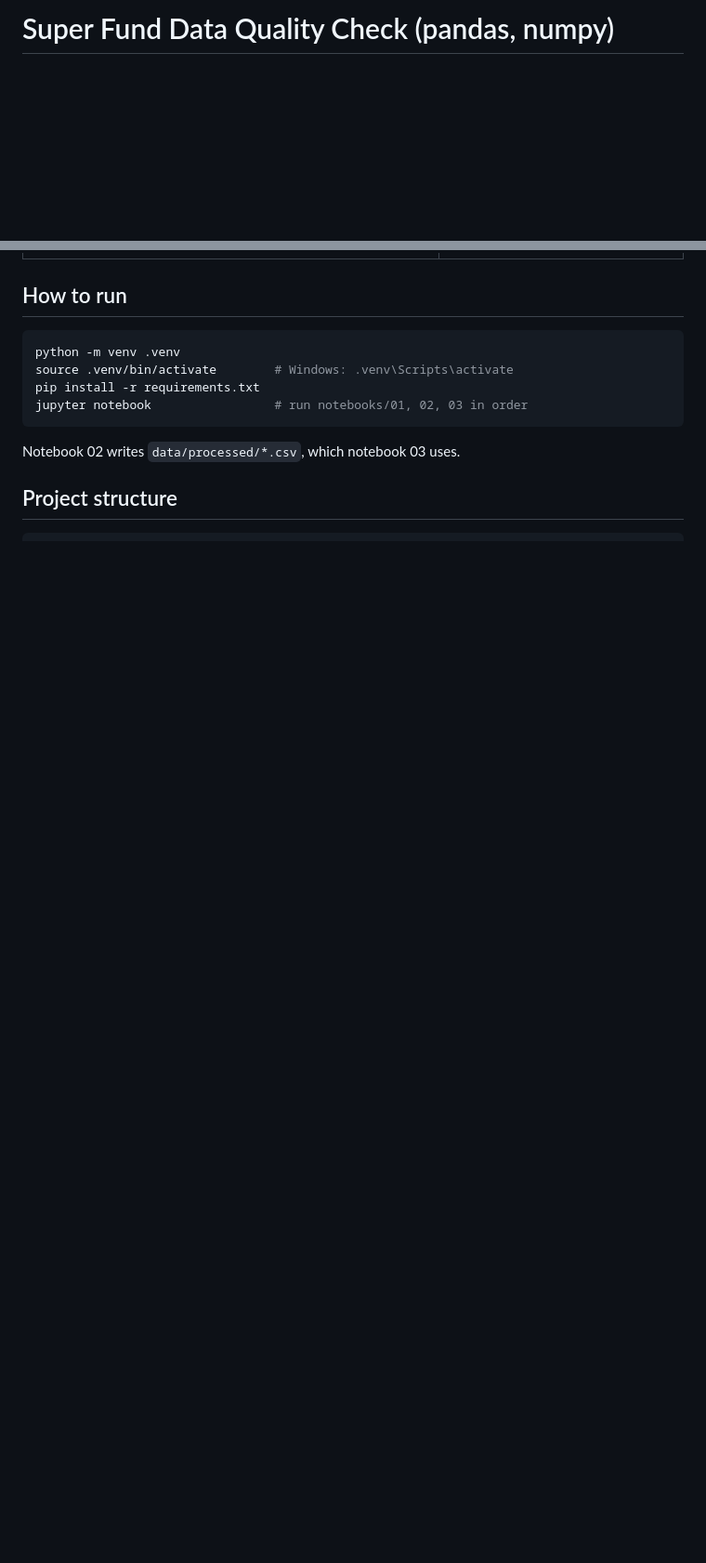
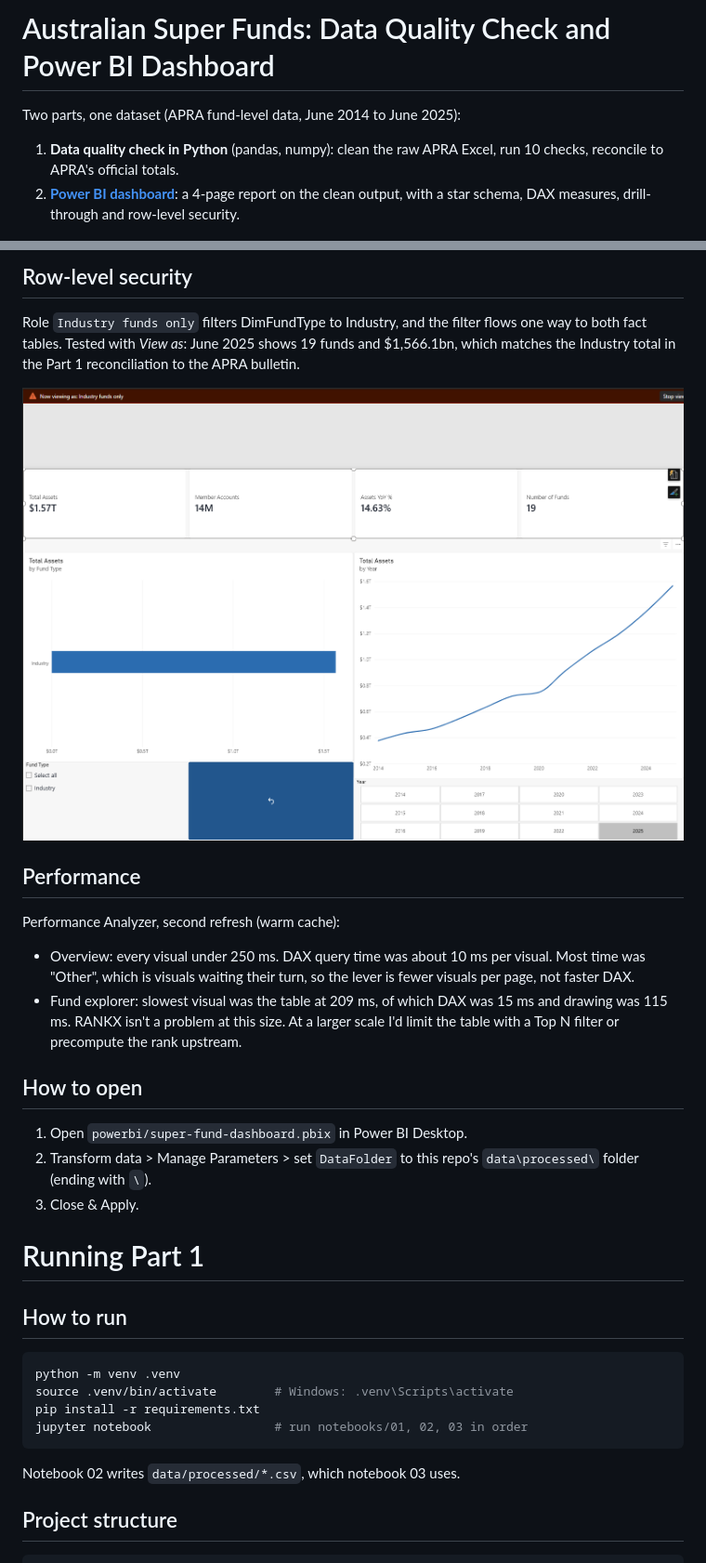
Before and after one commit to nmacharla889/australian-super-fund-analysis, a Markdown page: README.md, 2 parts joined by grey strips. Shown at 93% size. Drawn GitHub-style; pictures changed too: images/powerbi/rls.png (added); blank space fills up the shorter version.

````diff
--- a/README.md
+++ b/README.md
@@ -1,3 +1,7 @@
-# Super Fund Data Quality Check (pandas, numpy)
+# Australian Super Funds: Data Quality Check and Power BI Dashboard
+
+Two parts, one dataset (APRA fund-level data, June 2014 to June 2025):
+1. **Data quality check in Python** (pandas, numpy): clean the raw APRA Excel, run 10 checks, reconcile to APRA's official totals.
+2. **[Power BI dashboard](#part-2-power-bi-dashboard)**: a 4-page report on the clean output, with a star schema, DAX measures, drill-through and row-level security.
 
 ![Top 10 funds](images/top10_assets.png)
@@ -64,3 +125,20 @@ Flagged rows have a median of $49m in assets, against $2.2bn for clean rows, so
+## Row-level security
+Role `Industry funds only` filters DimFundType to Industry, and the filter flows one way to both fact tables. Tested with *View as*: June 2025 shows 19 funds and $1,566.1bn, which matches the Industry total in the Part 1 reconciliation to the APRA bulletin.
+
+![RLS](images/powerbi/rls.png)
+
+## Performance
+Performance Analyzer, second refresh (warm cache):
+- Overview: every visual under 250 ms. DAX query time was about 10 ms per visual. Most time was "Other", which is visuals waiting their turn, so the lever is fewer visuals per page, not faster DAX.
+- Fund explorer: slowest visual was the table at 209 ms, of which DAX was 15 ms and drawing was 115 ms. RANKX isn't a problem at this size. At a larger scale I'd limit the table with a Top N filter or precompute the rank upstream.
+
+## How to open
+1. Open `powerbi/super-fund-dashboard.pbix` in Power BI Desktop.
+2. Transform data > Manage Parameters > set `DataFolder` to this repo's `data\processed\` folder (ending with `\`).
+3. Close & Apply.
+
+# Running Part 1
+
 ## How to run
 ```bash
 python -m venv .venv
````
Also changed, not shown: other parts of README.md (+61 -2 lines), images/powerbi/data_quality.png (added), images/powerbi/fund_detail.png (added), images/powerbi/fund_explorer.png (added), images/powerbi/model.png (added), images/powerbi/overview.png (added), 11 other files.
